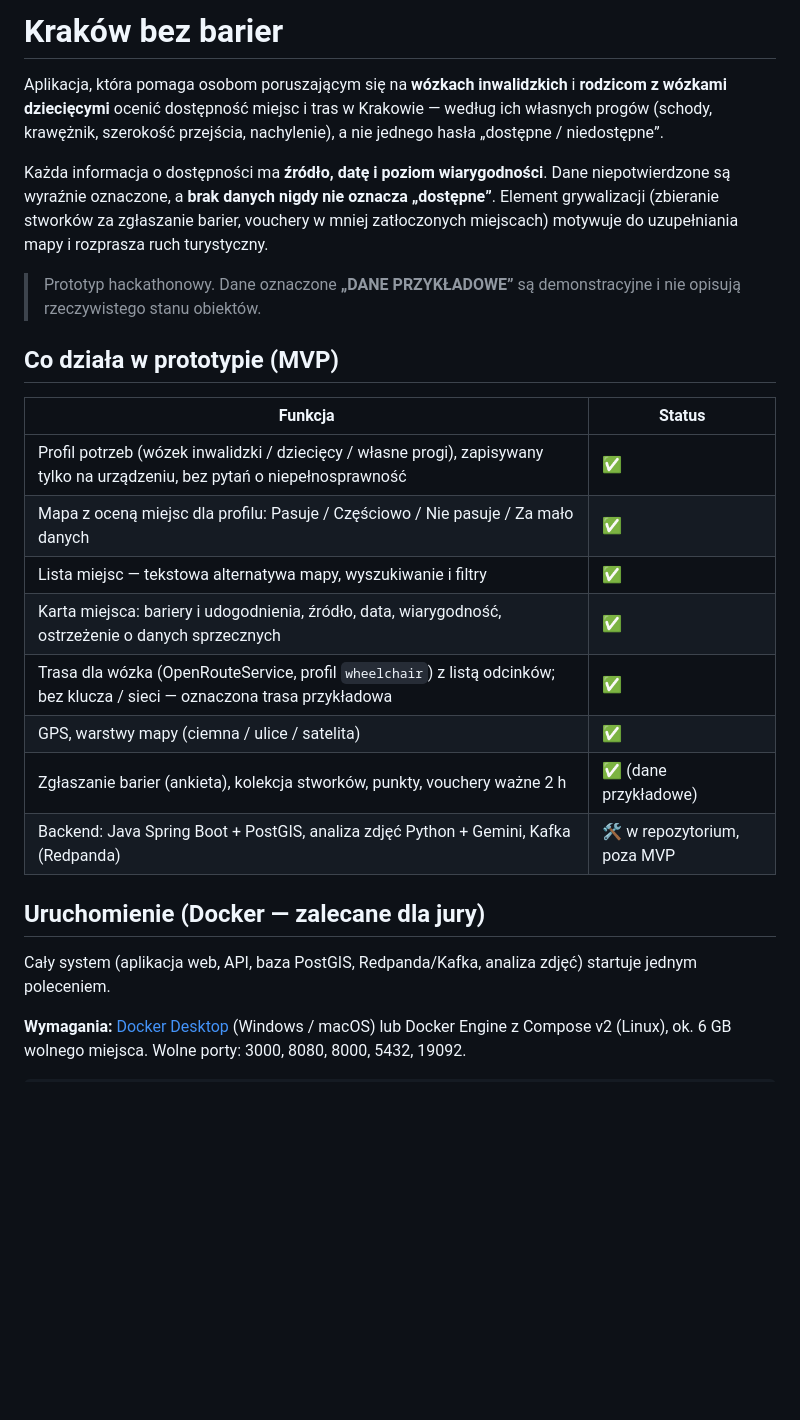
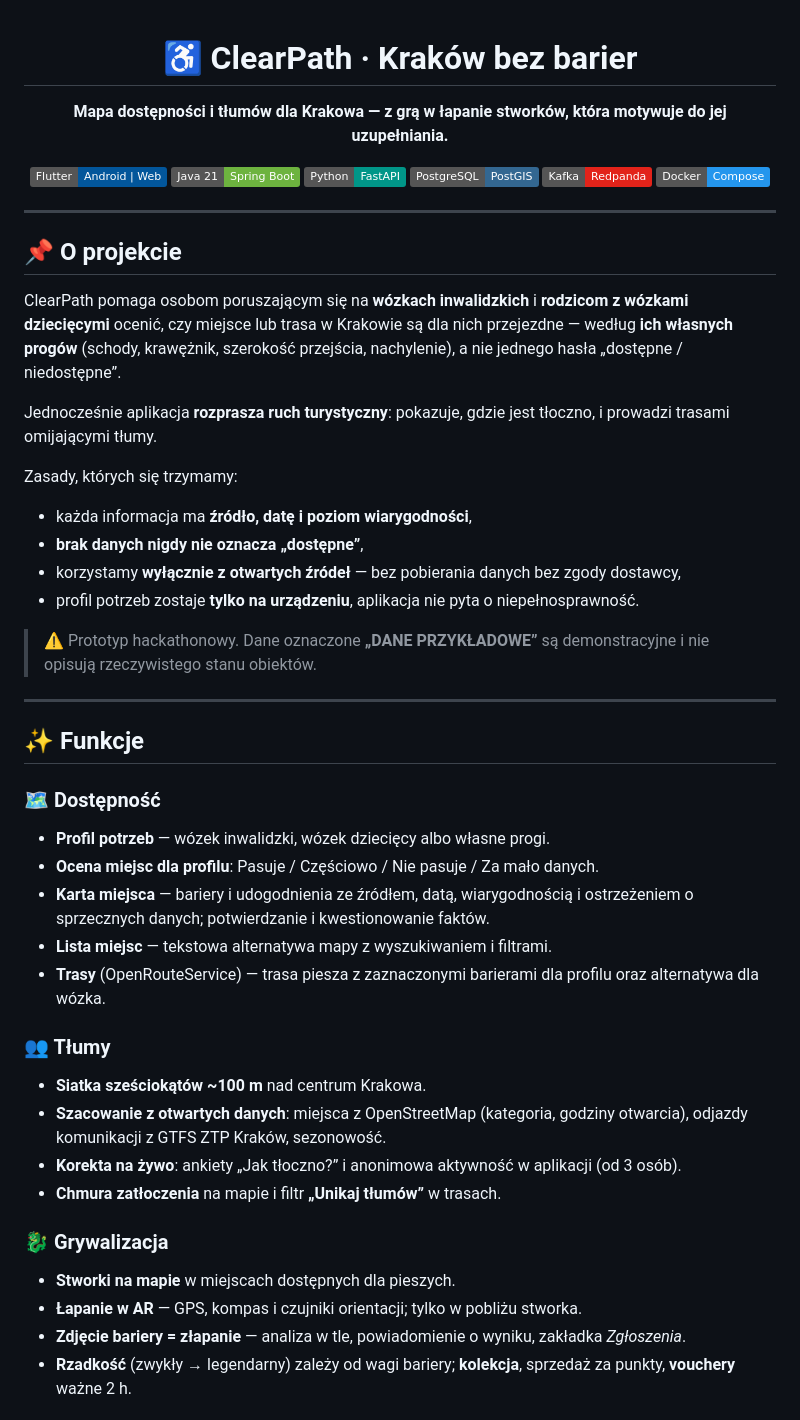
Before and after one commit to grabych-jr3/hackaton-project, a Markdown page: README.md, the part around one of its changes. Drawn GitHub-style; badges without logos; blank space fills up the shorter version.

Commit message:
Updated README.md
Updated project description, added badges, and improved structure.

```diff
--- a/README.md
+++ b/README.md
@@ -1,26 +1,55 @@
-# Kraków bez barier
+<div align="center">
 
-Aplikacja, która pomaga osobom poruszającym się na **wózkach inwalidzkich** i **rodzicom z wózkami dziecięcymi** ocenić dostępność miejsc i tras w Krakowie — według ich własnych progów (schody, krawężnik, szerokość przejścia, nachylenie), a nie jednego hasła „dostępne / niedostępne”.
+# ♿ ClearPath · Kraków bez barier
 
-Każda informacja o dostępności ma **źródło, datę i poziom wiarygodności**. Dane niepotwierdzone są wyraźnie oznaczone, a **brak danych nigdy nie oznacza „dostępne”**. Element grywalizacji (zbieranie stworków za zgłaszanie barier, vouchery w mniej zatłoczonych miejscach) motywuje do uzupełniania mapy i rozprasza ruch turystyczny.
+**Mapa dostępności i tłumów dla Krakowa — z grą w łapanie stworków, która motywuje do jej uzupełniania.**
 
-> Prototyp hackathonowy. Dane oznaczone **„DANE PRZYKŁADOWE”** są demonstracyjne i nie opisują rzeczywistego stanu obiektów.
+![Flutter](https://img.shields.io/badge/Flutter-Android%20%7C%20Web-02569B?logo=flutter&logoColor=white)
+![Java](https://img.shields.io/badge/Java%2021-Spring%20Boot-6DB33F?logo=springboot&logoColor=white)
+![Python](https://img.shields.io/badge/Python-FastAPI-009688?logo=fastapi&logoColor=white)
+![PostGIS](https://img.shields.io/badge/PostgreSQL-PostGIS-336791?logo=postgresql&logoColor=white)
+![Kafka](https://img.shields.io/badge/Kafka-Redpanda-E2231A?logo=apachekafka&logoColor=white)
+![Docker](https://img.shields.io/badge/Docker-Compose-2496ED?logo=docker&logoColor=white)
 
-## Co działa w prototypie (MVP)
+</div>
 
-| Funkcja | Status |
-|---|---|
-| Profil potrzeb (wózek inwalidzki / dziecięcy / własne progi), zapisywany tylko na urządzeniu, bez pytań o niepełnosprawność | ✅ |
-| Mapa z oceną miejsc dla profilu: Pasuje / Częściowo / Nie pasuje / Za mało danych | ✅ |
-| Lista miejsc — tekstowa alternatywa mapy, wyszukiwanie i filtry | ✅ |
-| Karta miejsca: bariery i udogodnienia, źródło, data, wiarygodność, ostrzeżenie o danych sprzecznych | ✅ |
-| Trasa dla wózka (OpenRouteService, profil `wheelchair`) z listą odcinków; bez klucza / sieci — oznaczona trasa przykładowa | ✅ |
-| GPS, warstwy mapy (ciemna / ulice / satelita) | ✅ |
-| Zgłaszanie barier (ankieta), kolekcja stworków, punkty, vouchery ważne 2 h | ✅ (dane przykładowe) |
-| Backend: Java Spring Boot + PostGIS, analiza zdjęć Python + Gemini, Kafka (Redpanda) | 🛠 w repozytorium, poza MVP |
+---
 
-## Uruchomienie (Docker — zalecane dla jury)
+## 📌 O projekcie
 
-Cały system (aplikacja web, API, baza PostGIS, Redpanda/Kafka, analiza zdjęć) startuje jednym poleceniem.
+ClearPath pomaga osobom poruszającym się na **wózkach inwalidzkich** i **rodzicom z wózkami dziecięcymi** ocenić, czy miejsce lub trasa w Krakowie są dla nich przejezdne — według **ich własnych progów** (schody, krawężnik, szerokość przejścia, nachylenie), a nie jednego hasła „dostępne / niedostępne”.
 
-**Wymagania:** [Docker Desktop](https://www.docker.com/products/docker-desktop/) (Windows / macOS) lub Docker Engine z Compose v2 (Linux), ok. 6 GB wolnego miejsca. Wolne porty: 3000, 8080, 8000, 5432, 19092.
+Jednocześnie aplikacja **rozprasza ruch turystyczny**: pokazuje, gdzie jest tłoczno, i prowadzi trasami omijającymi tłumy.
+
+Zasady, których się trzymamy:
+
+- każda informacja ma **źródło, datę i poziom wiarygodności**,
+- **brak danych nigdy nie oznacza „dostępne”**,
+- korzystamy **wyłącznie z otwartych źródeł** — bez pobierania danych bez zgody dostawcy,
+- profil potrzeb zostaje **tylko na urządzeniu**, aplikacja nie pyta o niepełnosprawność.
+
+> ⚠️ Prototyp hackathonowy. Dane oznaczone **„DANE PRZYKŁADOWE”** są demonstracyjne i nie opisują rzeczywistego stanu obiektów.
+
+---
+
+## ✨ Funkcje
+
+### 🗺️ Dostępność
+- **Profil potrzeb** — wózek inwalidzki, wózek dziecięcy albo własne progi.
+- **Ocena miejsc dla profilu**: Pasuje / Częściowo / Nie pasuje / Za mało danych.
+- **Karta miejsca** — bariery i udogodnienia ze źródłem, datą, wiarygodnością i ostrzeżeniem o sprzecznych danych; potwierdzanie i kwestionowanie faktów.
+- **Lista miejsc** — tekstowa alternatywa mapy z wyszukiwaniem i filtrami.
+- **Trasy** (OpenRouteService) — trasa piesza z zaznaczonymi barierami dla profilu oraz alternatywa dla wózka.
+
+### 👥 Tłumy
+- **Siatka sześciokątów ~100 m** nad centrum Krakowa.
+- **Szacowanie z otwartych danych**: miejsca z OpenStreetMap (kategoria, godziny otwarcia), odjazdy komunikacji z GTFS ZTP Kraków, sezonowość.
+- **Korekta na żywo**: ankiety „Jak tłoczno?” i anonimowa aktywność w aplikacji (od 3 osób).
+- **Chmura zatłoczenia** na mapie i filtr **„Unikaj tłumów”** w trasach.
+
+### 🐉 Grywalizacja
+- **Stworki na mapie** w miejscach dostępnych dla pieszych.
+- **Łapanie w AR** — GPS, kompas i czujniki orientacji; tylko w pobliżu stworka.
+- **Zdjęcie bariery = złapanie** — analiza w tle, powiadomienie o wyniku, zakładka *Zgłoszenia*.
+- **Rzadkość** (zwykły → legendarny) zależy od wagi bariery; **kolekcja**, sprzedaż za punkty, **vouchery** ważne 2 h.
+
```
Also changed, not shown: other parts of README.md (+117 -34 lines).
